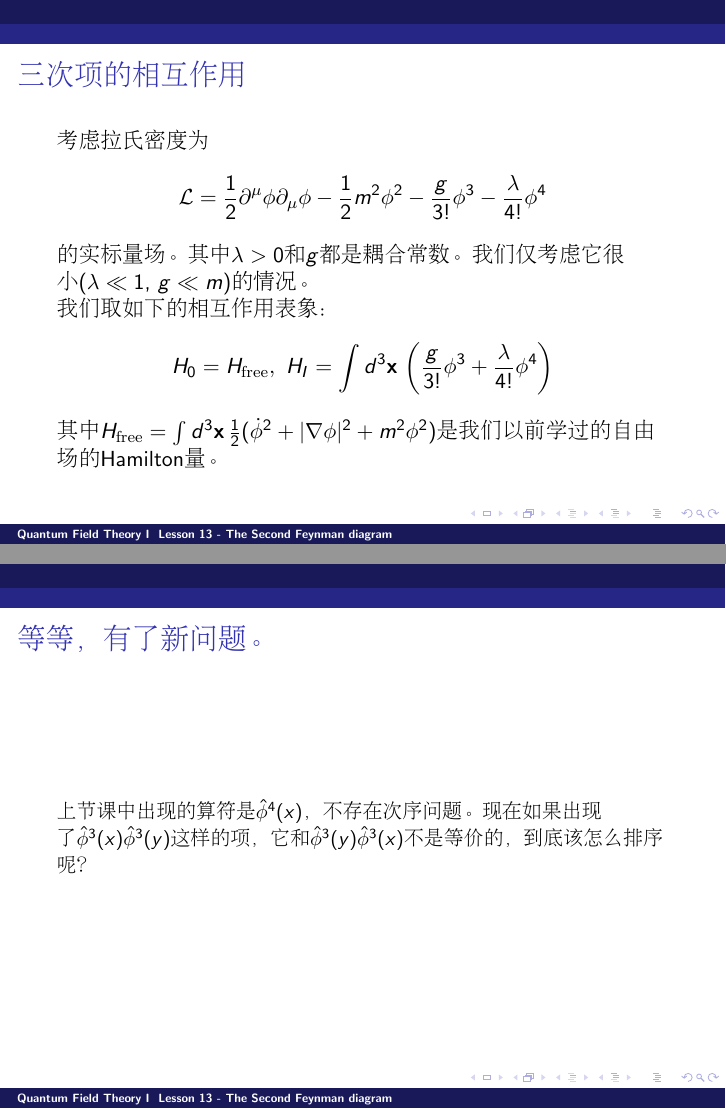
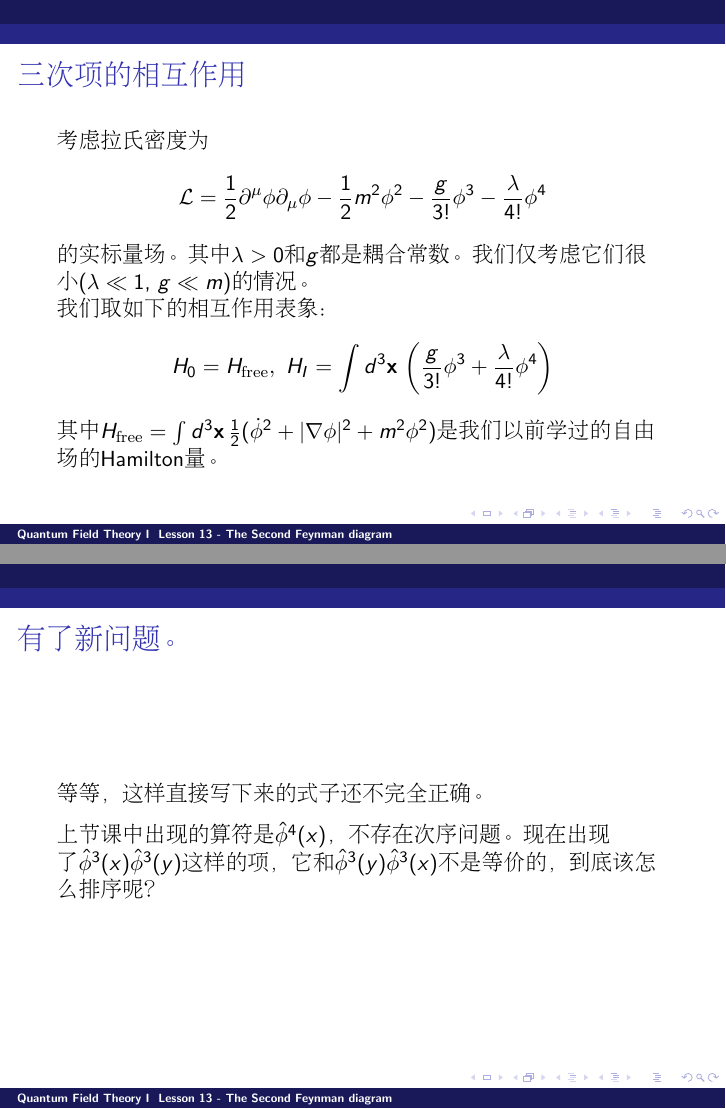
Before and after one commit to zqhuang/SYSU_QFTI, LaTeX slides (tex/Lesson13_2ndFeymanDiagram.tex): pages 2 and 5 of 10, joined at a grey line. Compiled offline with pdfLaTeX.

Commit message:
correct a statement in L 12

```diff
--- a/tex/Lesson13_2ndFeymanDiagram.tex
+++ b/tex/Lesson13_2ndFeymanDiagram.tex
@@ -37,7 +37,7 @@ https://github.com/zqhuang/SYSU\_QFTI
 \bch
 考虑拉氏密度为
 $$\lagr = \frac{1}{2}\partial^\mu\phi\partial_\mu\phi - \frac{1}{2}m^2\phi^2 - \frac{g}{3!}\phi^3- \frac{\lambda}{4!}\phi^4$$
-的实标量场。其中$\lambda>0$和$g$都是耦合常数。我们仅考虑它很小($\lambda \ll 1$, $g\ll m$)的情况。
+的实标量场。其中$\lambda>0$和$g$都是耦合常数。我们仅考虑它们很小($\lambda \ll 1$, $g\ll m$)的情况。
 
 我们取如下的相互作用表象：
 $$ H_0 = H_{\rm free},\ H_I = \int d^3\vecx\, \left(\frac{g}{3!}\phi^3 + \frac{\lambda}{4!} \phi^4\right)$$
@@ -76,11 +76,12 @@ $$ -\frac{g^2}{2(3!)^2} \langle \vecp_3, \vecp_4| \int d^4x\, \hat\phi(x)^3 \int
 \end{frame}
 
 \begin{frame}
-\chtitle{等等，有了新问题。}
+\chtitle{有了新问题。}
 \bch
-{\small
-上节课中出现的算符是$\hatphi^4(x)$，不存在次序问题。现在如果出现了$\hatphi^3(x)\hatphi^3(y)$这样的项，它和$\hatphi^3(y)\hatphi^3(x)$不是等价的，到底该怎么排序呢？
-}
+等等，这样直接写下来的式子还不完全正确。
+\skipline
+
+上节课中出现的算符是$\hatphi^4(x)$，不存在次序问题。现在出现了$\hatphi^3(x)\hatphi^3(y)$这样的项，它和$\hatphi^3(y)\hatphi^3(x)$不是等价的，到底该怎么排序呢？
 \ech
 \end{frame}
 
```
Also changed, not shown: tex/Lesson12_1stFeynmanDiagram.tex (+4 -1 lines), Lesson12_1stFeynmanDiagram.pdf, tex/Lesson13_2ndFeymanDiagram.tex (2 more changed lines).
